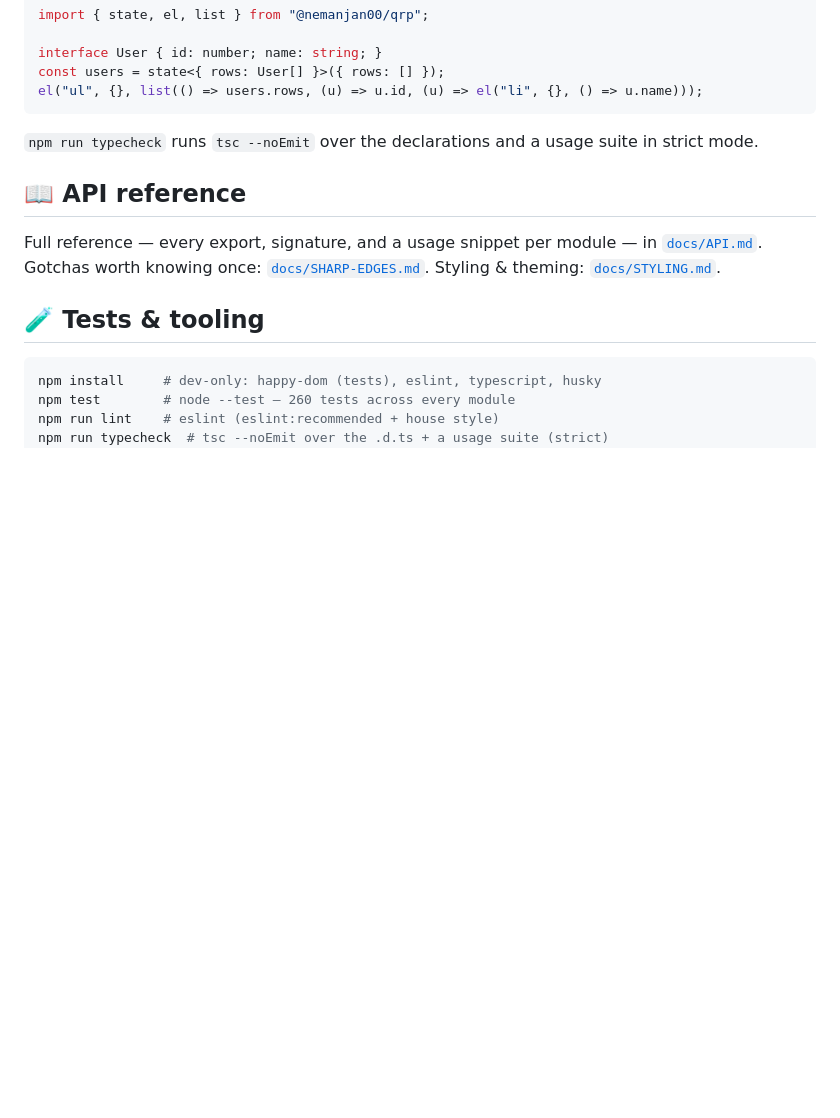
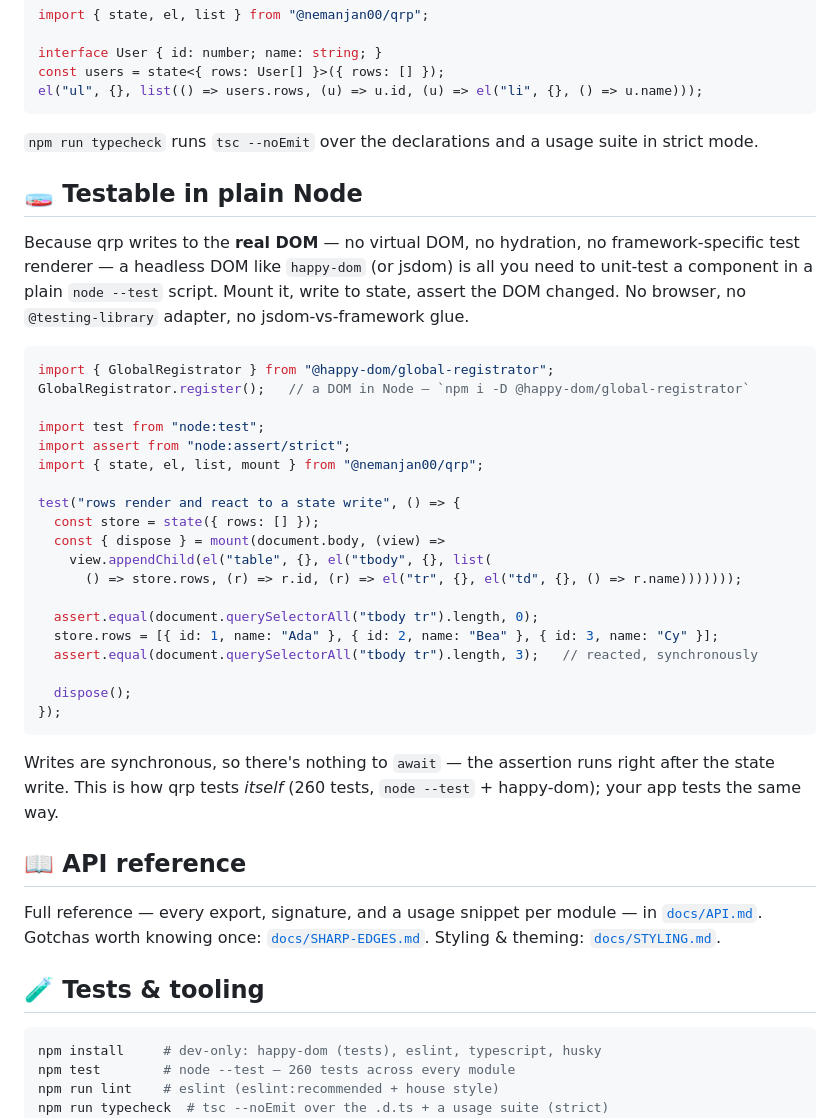
Before and after one commit to nemanjan00/qrp, a Markdown page: README.md, the part around the change. Rendered like a GitHub page; blank space fills up the shorter version.

Commit message:
docs: document headless testability as a first-class plus (0.5.3)
Reviewer called it 'rare and great' — test a qrp component in a plain node --test
script under happy-dom, no browser. It follows from the core premise (real DOM,
no VDOM/hydration/test-renderer) and is how qrp tests itself, but was never
surfaced as a selling point. Added a README section with a verified example (a
table going 0->3 rows on a state write via @happy-dom/global-registrator). Folds
into the unpublished 0.5.3 docs release.

````diff
--- a/README.md
+++ b/README.md
@@ -545,6 +545,40 @@ el("ul", {}, list(() => users.rows, (u) => u.id, (u) => el("li", {}, () => u.nam
 `npm run typecheck` runs `tsc --noEmit` over the declarations and a usage suite
 in strict mode.
 
+## 🧫 Testable in plain Node
+
+Because qrp writes to the **real DOM** — no virtual DOM, no hydration, no
+framework-specific test renderer — a headless DOM like `happy-dom` (or jsdom) is
+all you need to unit-test a component in a plain `node --test` script. Mount it,
+write to state, assert the DOM changed. No browser, no `@testing-library`
+adapter, no jsdom-vs-framework glue.
+
+```js
+import { GlobalRegistrator } from "@happy-dom/global-registrator";
+GlobalRegistrator.register();   // a DOM in Node — `npm i -D @happy-dom/global-registrator`
+
+import test from "node:test";
+import assert from "node:assert/strict";
+import { state, el, list, mount } from "@nemanjan00/qrp";
+
+test("rows render and react to a state write", () => {
+  const store = state({ rows: [] });
+  const { dispose } = mount(document.body, (view) =>
+    view.appendChild(el("table", {}, el("tbody", {}, list(
+      () => store.rows, (r) => r.id, (r) => el("tr", {}, el("td", {}, () => r.name)))))));
+
+  assert.equal(document.querySelectorAll("tbody tr").length, 0);
+  store.rows = [{ id: 1, name: "Ada" }, { id: 2, name: "Bea" }, { id: 3, name: "Cy" }];
+  assert.equal(document.querySelectorAll("tbody tr").length, 3);   // reacted, synchronously
+
+  dispose();
+});
+```
+
+Writes are synchronous, so there's nothing to `await` — the assertion runs right
+after the state write. This is how qrp tests *itself* (260 tests, `node --test` +
+happy-dom); your app tests the same way.
+
 ## 📖 API reference
 
 Full reference — every export, signature, and a usage snippet per module — in
````
Also changed, not shown: CHANGELOG.md (+5 -0 lines).
